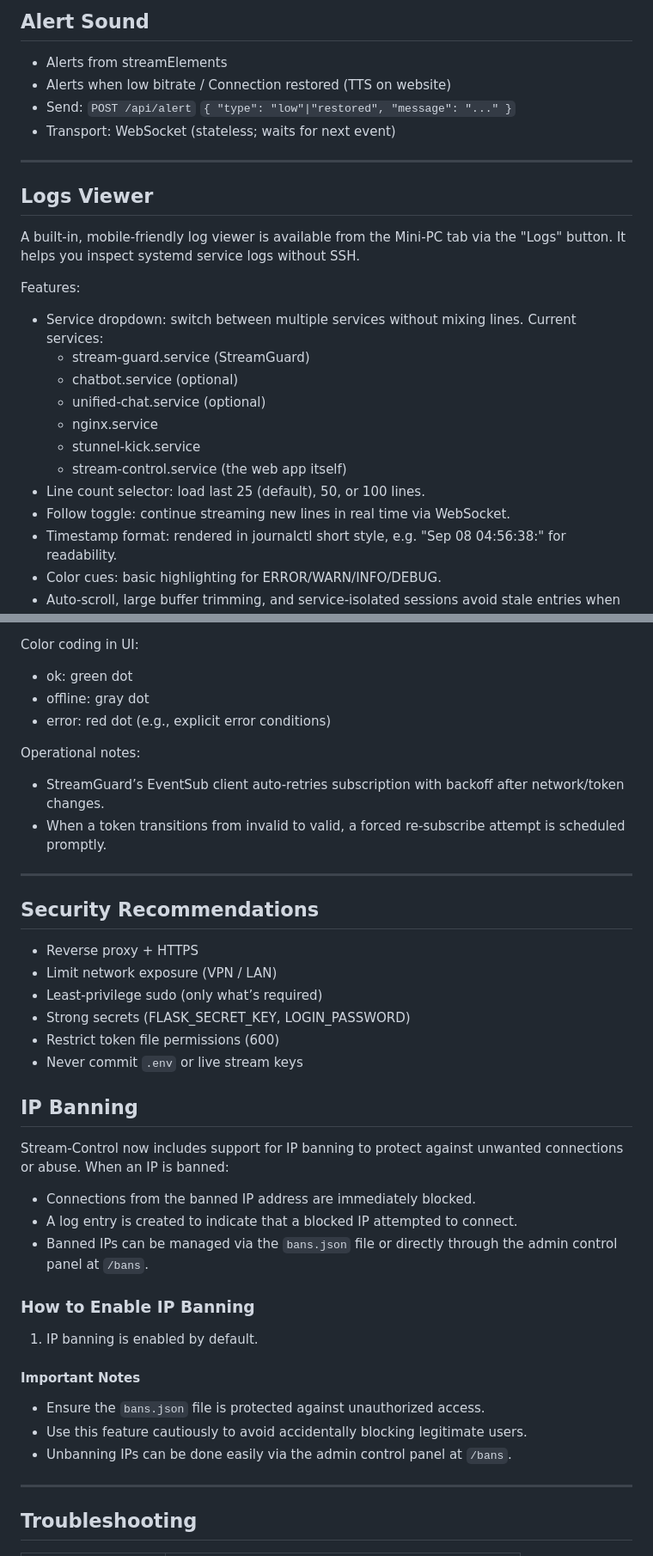
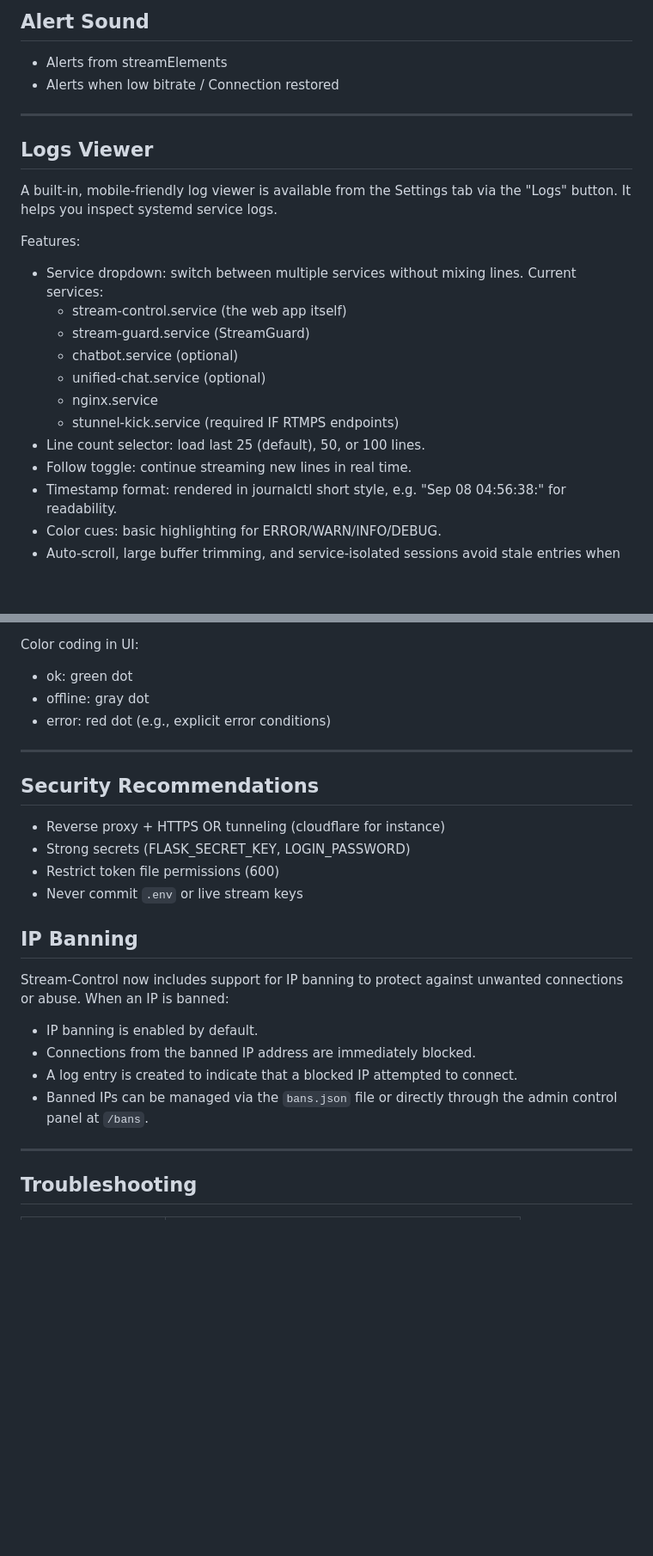
Before and after one commit to Kimsec/Stream-Control, a Markdown page: README.md, 2 parts joined by grey strips. Shown at 86% size. Drawn GitHub-style; blank space fills up the shorter version.

```diff
--- a/README.md
+++ b/README.md
@@ -354,27 +335,25 @@ If a token is revoked or expires, app.py refresh logic updates the file; guard d
 
 ## Alert Sound
 - Alerts from streamElements
-- Alerts when low bitrate / Connection restored (TTS on website)
-- Send: `POST /api/alert` `{ "type": "low"|"restored", "message": "..." }`
-- Transport: WebSocket (stateless; waits for next event)
+- Alerts when low bitrate / Connection restored
 
 ---
 
 ## Logs Viewer
 
-A built-in, mobile-friendly log viewer is available from the Mini-PC tab via the "Logs" button. It helps you inspect systemd service logs without SSH.
+A built-in, mobile-friendly log viewer is available from the Settings tab via the "Logs" button. It helps you inspect systemd service logs.
 
 Features:
 
 - Service dropdown: switch between multiple services without mixing lines. Current services:
+  - stream-control.service (the web app itself)
   - stream-guard.service (StreamGuard)
   - chatbot.service (optional)
   - unified-chat.service (optional)
   - nginx.service
-  - stunnel-kick.service
-  - stream-control.service (the web app itself)
+  - stunnel-kick.service (required IF RTMPS endpoints)
 - Line count selector: load last 25 (default), 50, or 100 lines.
-- Follow toggle: continue streaming new lines in real time via WebSocket.
+- Follow toggle: continue streaming new lines in real time.
 - Timestamp format: rendered in journalctl short style, e.g. "Sep 08 04:56:38:" for readability.
 - Color cues: basic highlighting for ERROR/WARN/INFO/DEBUG.
 - Auto-scroll, large buffer trimming, and service-isolated sessions avoid stale entries when switching.
@@ -418,18 +396,11 @@ Color coding in UI:
 - offline: gray dot
 - error: red dot (e.g., explicit error conditions)
 
-Operational notes:
-
-- StreamGuard’s EventSub client auto-retries subscription with backoff after network/token changes.
-- When a token transitions from invalid to valid, a forced re-subscribe attempt is scheduled promptly.
-
 ---
 
 ## Security Recommendations
 
-- Reverse proxy + HTTPS
-- Limit network exposure (VPN / LAN)
-- Least-privilege sudo (only what’s required)
+- Reverse proxy + HTTPS OR tunneling (cloudflare for instance)
 - Strong secrets (FLASK_SECRET_KEY, LOGIN_PASSWORD)
 - Restrict token file permissions (600)
 - Never commit `.env` or live stream keys
@@ -440,21 +411,11 @@ Operational notes:
 
 Stream-Control now includes support for IP banning to protect against unwanted connections or abuse. When an IP is banned:
 
+- IP banning is enabled by default.
 - Connections from the banned IP address are immediately blocked.
 - A log entry is created to indicate that a blocked IP attempted to connect.
 - Banned IPs can be managed via the `bans.json` file or directly through the admin control panel at `/bans`.
 
-### How to Enable IP Banning
-
-1. IP banning is enabled by default.
-
-
-
-#### Important Notes
-
-- Ensure the `bans.json` file is protected against unauthorized access.
-- Use this feature cautiously to avoid accidentally blocking legitimate users.
-- Unbanning IPs can be done easily via the admin control panel at `/bans`.
 
 ---
 
```
Also changed, not shown: other parts of README.md (+20 -49 lines).
